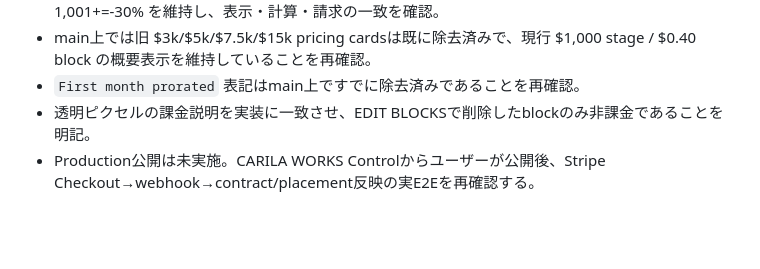
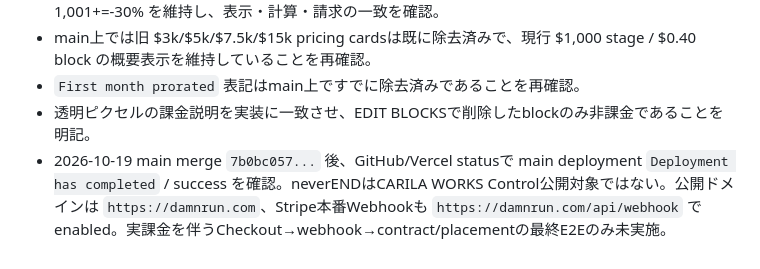
Before and after one commit to Carila96/neverend, a Markdown page: work/PROJECT_STATUS.md, the part around the change. Drawn GitHub-style; blank space fills up the shorter version.

Commit message:
Record actual neverEND production deployment path

```diff
--- a/work/PROJECT_STATUS.md
+++ b/work/PROJECT_STATUS.md
@@ -156,4 +156,4 @@
 - main上では旧 $3k/$5k/$7.5k/$15k pricing cardsは既に除去済みで、現行 $1,000 stage / $0.40 block の概要表示を維持していることを再確認。
 - `First month prorated` 表記はmain上ですでに除去済みであることを再確認。
 - 透明ピクセルの課金説明を実装に一致させ、EDIT BLOCKSで削除したblockのみ非課金であることを明記。
-- Production公開は未実施。CARILA WORKS Controlからユーザーが公開後、Stripe Checkout→webhook→contract/placement反映の実E2Eを再確認する。
+- 2026-10-19 main merge `7b0bc057...` 後、GitHub/Vercel statusで main deployment `Deployment has completed` / success を確認。neverENDはCARILA WORKS Control公開対象ではない。公開ドメインは `https://damnrun.com`、Stripe本番Webhookも `https://damnrun.com/api/webhook` でenabled。実課金を伴うCheckout→webhook→contract/placementの最終E2Eのみ未実施。
```
